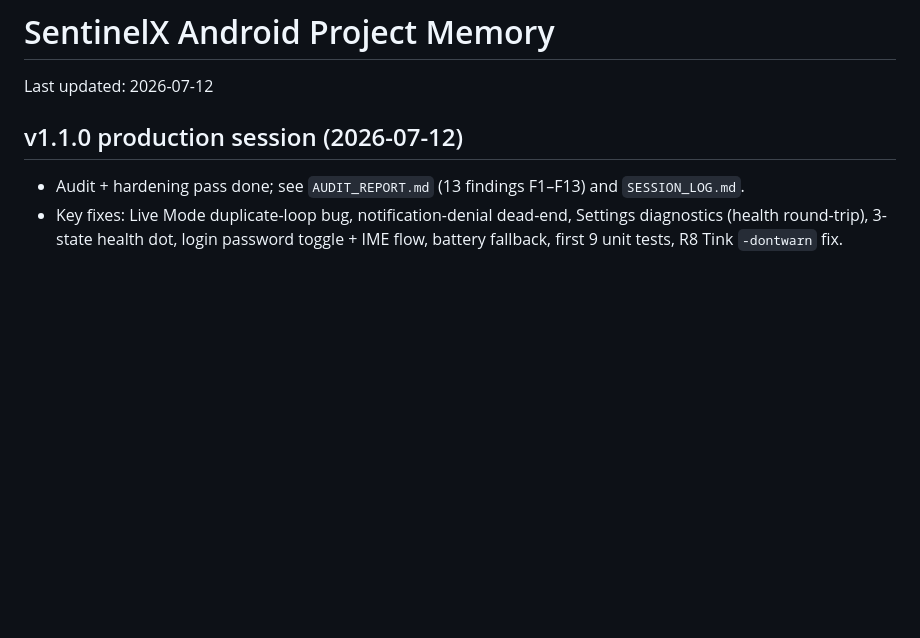
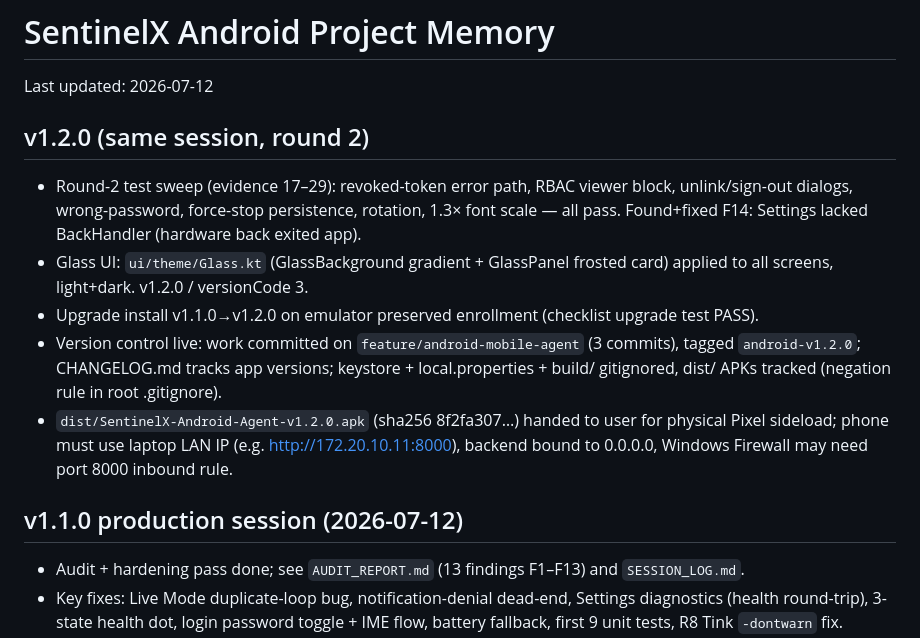
Before and after one commit to Abdulrehman-glitch/SentinelX, a Markdown page: SentinelX_Andriod/PROJECT_MEMORY.md, the part around the change. GitHub-like rendering; blank space fills up the shorter version.

Commit message:
docs(android): round-2 results, evidence index, session log
Co-Authored-By: Claude Fable 5 <noreply@anthropic.com>

```diff
--- a/SentinelX_Andriod/PROJECT_MEMORY.md
+++ b/SentinelX_Andriod/PROJECT_MEMORY.md
@@ -1,6 +1,14 @@
 # SentinelX Android Project Memory
 
 Last updated: 2026-07-12
+
+## v1.2.0 (same session, round 2)
+
+- Round-2 test sweep (evidence 17–29): revoked-token error path, RBAC viewer block, unlink/sign-out dialogs, wrong-password, force-stop persistence, rotation, 1.3× font scale — all pass. Found+fixed F14: Settings lacked BackHandler (hardware back exited app).
+- Glass UI: `ui/theme/Glass.kt` (GlassBackground gradient + GlassPanel frosted card) applied to all screens, light+dark. v1.2.0 / versionCode 3.
+- Upgrade install v1.1.0→v1.2.0 on emulator preserved enrollment (checklist upgrade test PASS).
+- Version control live: work committed on `feature/android-mobile-agent` (3 commits), tagged `android-v1.2.0`; CHANGELOG.md tracks app versions; keystore + local.properties + build/ gitignored, dist/ APKs tracked (negation rule in root .gitignore).
+- `dist/SentinelX-Android-Agent-v1.2.0.apk` (sha256 8f2fa307…) handed to user for physical Pixel sideload; phone must use laptop LAN IP (e.g. http://172.20.10.11:8000), backend bound to 0.0.0.0, Windows Firewall may need port 8000 inbound rule.
 
 ## v1.1.0 production session (2026-07-12)
 
```
